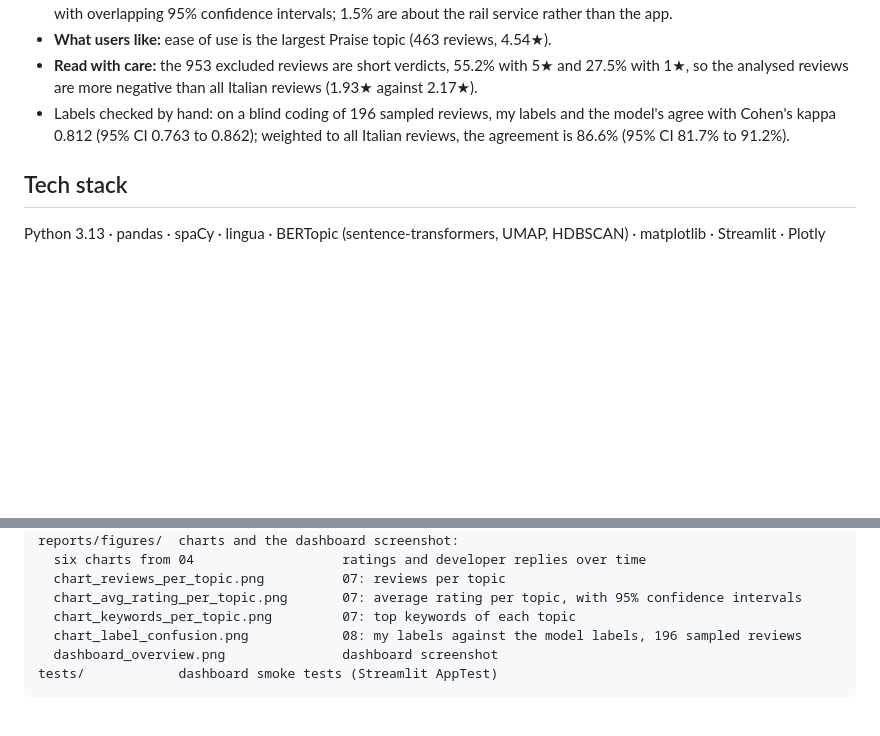
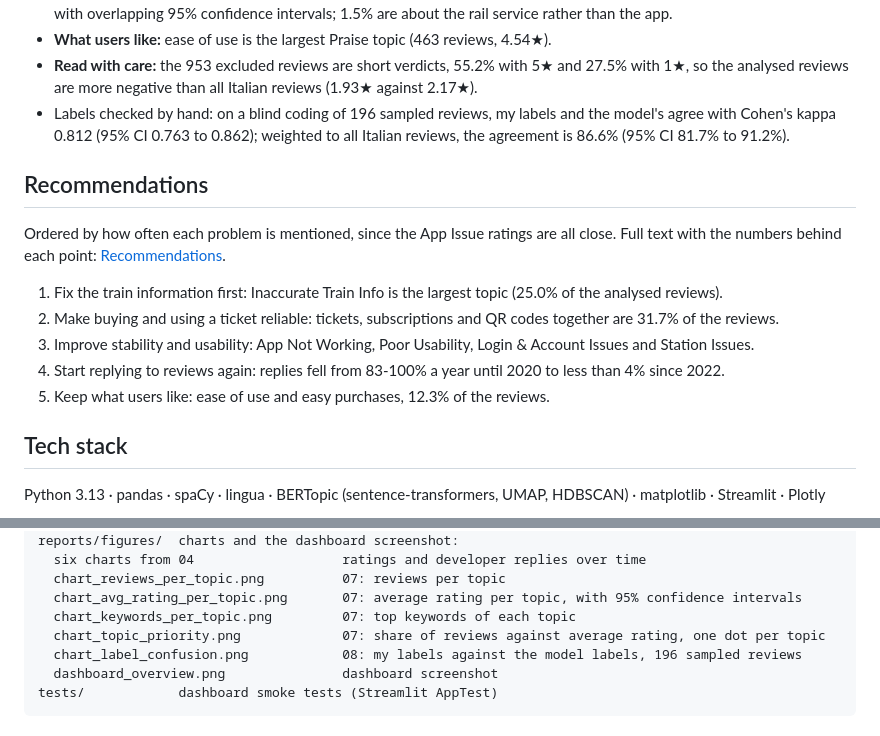
Before and after one commit to paolotroia-datavizlab/trenord-reviews-bertopic, a Markdown page: README.md, 2 parts joined by grey strips. GitHub-like rendering; blank space fills up the shorter version.

```diff
--- a/README.md
+++ b/README.md
@@ -27,6 +28,17 @@ and publishes the results in an interactive Streamlit dashboard.
 - Labels checked by hand: on a blind coding of 196 sampled reviews, my labels and the model's agree with Cohen's
   kappa 0.812 (95% CI 0.763 to 0.862); weighted to all Italian reviews, the agreement is 86.6% (95% CI 81.7% to 91.2%).
 
+## Recommendations
+
+Ordered by how often each problem is mentioned, since the App Issue ratings are all close. Full text with the numbers
+behind each point: [Recommendations](docs/architecture.md#recommendations).
+
+1. Fix the train information first: Inaccurate Train Info is the largest topic (25.0% of the analysed reviews).
+2. Make buying and using a ticket reliable: tickets, subscriptions and QR codes together are 31.7% of the reviews.
+3. Improve stability and usability: App Not Working, Poor Usability, Login & Account Issues and Station Issues.
+4. Start replying to reviews again: replies fell from 83-100% a year until 2020 to less than 4% since 2022.
+5. Keep what users like: ease of use and easy purchases, 12.3% of the reviews.
+
 ## Tech stack
 
 Python 3.13 · pandas · spaCy · lingua · BERTopic (sentence-transformers, UMAP, HDBSCAN) · matplotlib · Streamlit · Plotly
@@ -52,6 +64,7 @@ reports/figures/  charts and the dashboard screenshot:
   chart_reviews_per_topic.png          07: reviews per topic
   chart_avg_rating_per_topic.png       07: average rating per topic, with 95% confidence intervals
   chart_keywords_per_topic.png         07: top keywords of each topic
+  chart_topic_priority.png             07: share of reviews against average rating, one dot per topic
   chart_label_confusion.png            08: my labels against the model labels, 196 sampled reviews
   dashboard_overview.png               dashboard screenshot
 tests/            dashboard smoke tests (Streamlit AppTest)
```
Also changed, not shown: other parts of README.md (+1 -0 lines), docs/architecture.md (+61 -16 lines), reports/figures/chart_topic_priority.png (added), 8 other files.
